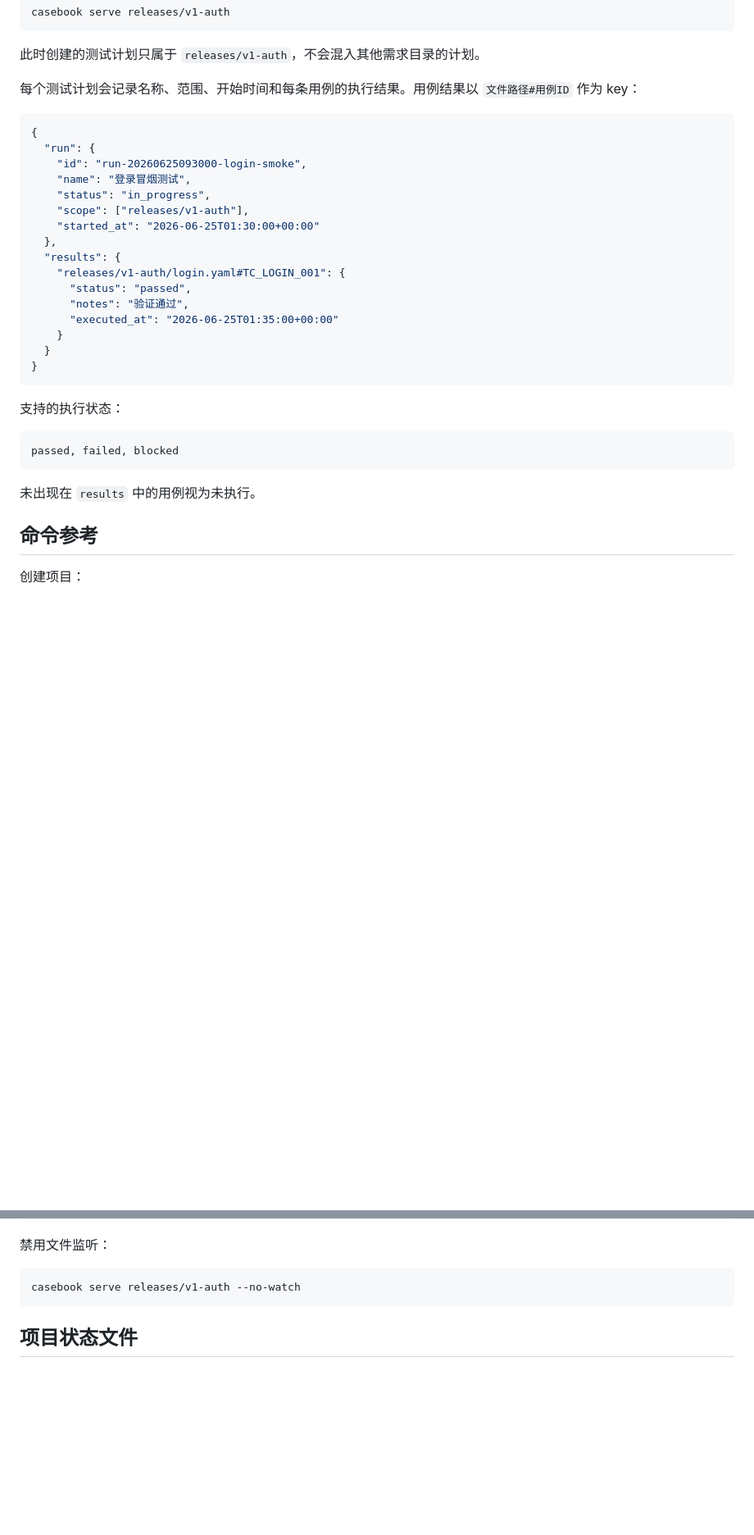
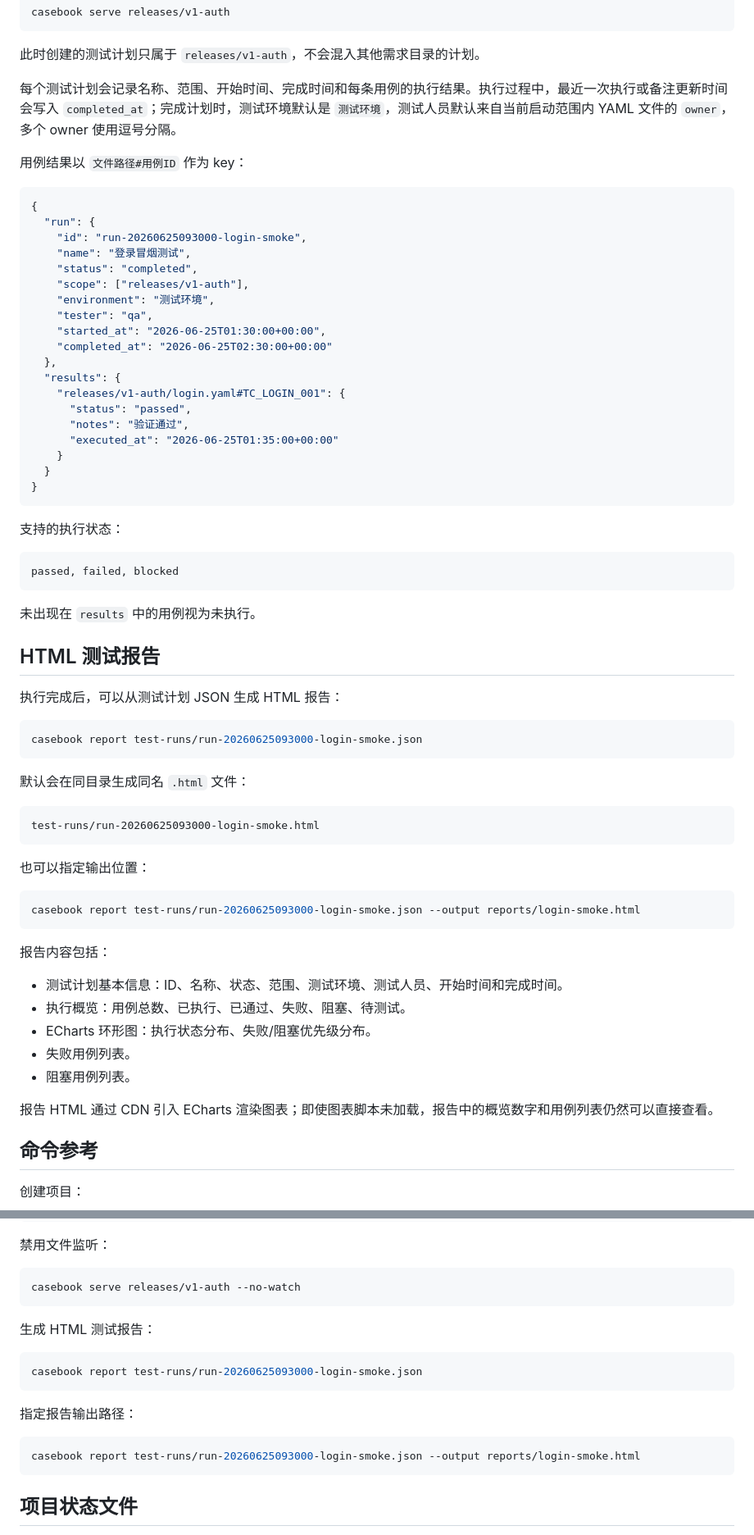
Before and after one commit to SeldomQA/casebook, a Markdown page: README.md, 2 parts joined by grey strips. Shown at 82% size. Rendered like a GitHub page; blank space fills up the shorter version.

Commit message:
doc: update README.md

````diff
--- a/README.md
+++ b/README.md
@@ -245,16 +248,21 @@ casebook serve releases/v1-auth
 
 此时创建的测试计划只属于 `releases/v1-auth`，不会混入其他需求目录的计划。
 
-每个测试计划会记录名称、范围、开始时间和每条用例的执行结果。用例结果以 `文件路径#用例ID` 作为 key：
+每个测试计划会记录名称、范围、开始时间、完成时间和每条用例的执行结果。执行过程中，最近一次执行或备注更新时间会写入 `completed_at`；完成计划时，测试环境默认是 `测试环境`，测试人员默认来自当前启动范围内 YAML 文件的 `owner`，多个 owner 使用逗号分隔。
+
+用例结果以 `文件路径#用例ID` 作为 key：
 
 ```json
 {
   "run": {
     "id": "run-20260625093000-login-smoke",
     "name": "登录冒烟测试",
-    "status": "in_progress",
+    "status": "completed",
     "scope": ["releases/v1-auth"],
-    "started_at": "2026-06-25T01:30:00+00:00"
+    "environment": "测试环境",
+    "tester": "qa",
+    "started_at": "2026-06-25T01:30:00+00:00",
+    "completed_at": "2026-06-25T02:30:00+00:00"
   },
   "results": {
     "releases/v1-auth/login.yaml#TC_LOGIN_001": {
@@ -273,6 +281,36 @@ passed, failed, blocked
 ```
 
 未出现在 `results` 中的用例视为未执行。
+
+## HTML 测试报告
+
+执行完成后，可以从测试计划 JSON 生成 HTML 报告：
+
+```bash
+casebook report test-runs/run-20260625093000-login-smoke.json
+```
+
+默认会在同目录生成同名 `.html` 文件：
+
+```text
+test-runs/run-20260625093000-login-smoke.html
+```
+
+也可以指定输出位置：
+
+```bash
+casebook report test-runs/run-20260625093000-login-smoke.json --output reports/login-smoke.html
+```
+
+报告内容包括：
+
+- 测试计划基本信息：ID、名称、状态、范围、测试环境、测试人员、开始时间和完成时间。
+- 执行概览：用例总数、已执行、已通过、失败、阻塞、待测试。
+- ECharts 环形图：执行状态分布、失败/阻塞优先级分布。
+- 失败用例列表。
+- 阻塞用例列表。
+
+报告 HTML 通过 CDN 引入 ECharts 渲染图表；即使图表脚本未加载，报告中的概览数字和用例列表仍然可以直接查看。
 
 ## 命令参考
 
@@ -310,6 +348,18 @@ casebook serve releases/v1-auth --host 127.0.0.1 --port 8090
 
 ```bash
 casebook serve releases/v1-auth --no-watch
+```
+
+生成 HTML 测试报告：
+
+```bash
+casebook report test-runs/run-20260625093000-login-smoke.json
+```
+
+指定报告输出路径：
+
+```bash
+casebook report test-runs/run-20260625093000-login-smoke.json --output reports/login-smoke.html
 ```
 
 ## 项目状态文件
````
Also changed, not shown: other parts of README.md (+3 -0 lines).
